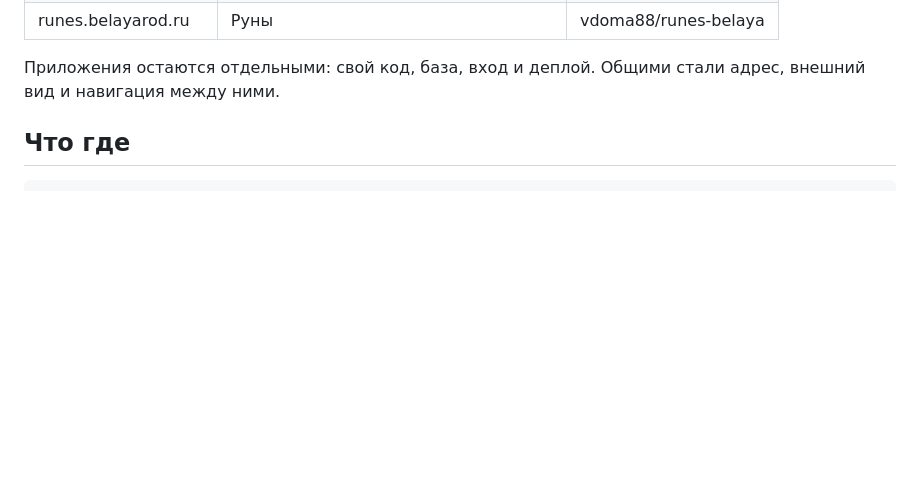
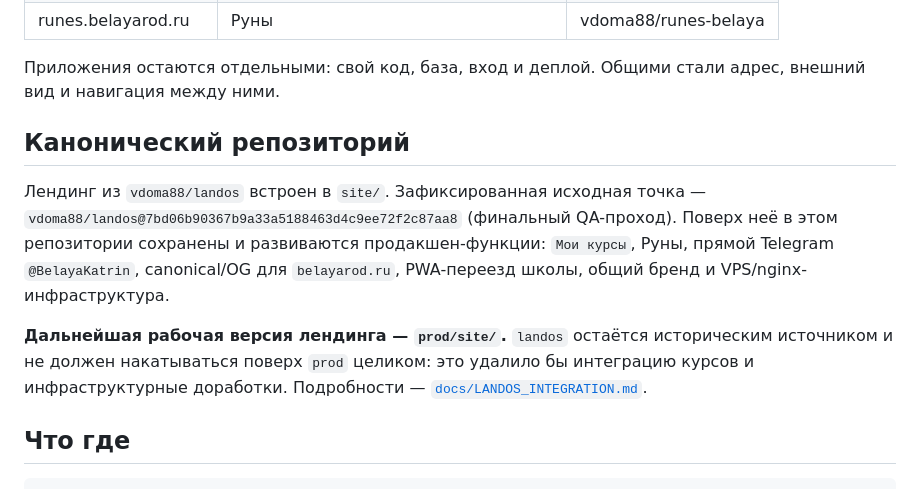
Before and after one commit to vdoma88/prod, a Markdown page: README.md, the part around the change. Rendered like a GitHub page; blank space fills up the shorter version.

Commit message:
Document prod as canonical home for integrated landing

```diff
--- a/README.md
+++ b/README.md
@@ -14,6 +14,19 @@
 
 Приложения остаются отдельными: свой код, база, вход и деплой. Общими стали
 адрес, внешний вид и навигация между ними.
+
+## Канонический репозиторий
+
+Лендинг из `vdoma88/landos` встроен в `site/`. Зафиксированная исходная точка —
+`vdoma88/landos@7bd06b90367b9a33a5188463d4c9ee72f2c87aa8` (финальный QA-проход).
+Поверх неё в этом репозитории сохранены и развиваются продакшен-функции:
+`Мои курсы`, Руны, прямой Telegram `@BelayaKatrin`, canonical/OG для `belayarod.ru`,
+PWA-переезд школы, общий бренд и VPS/nginx-инфраструктура.
+
+**Дальнейшая рабочая версия лендинга — `prod/site/`.** `landos` остаётся
+историческим источником и не должен накатываться поверх `prod` целиком: это
+удалило бы интеграцию курсов и инфраструктурные доработки. Подробности —
+[`docs/LANDOS_INTEGRATION.md`](docs/LANDOS_INTEGRATION.md).
 
 ## Что где
 
```
